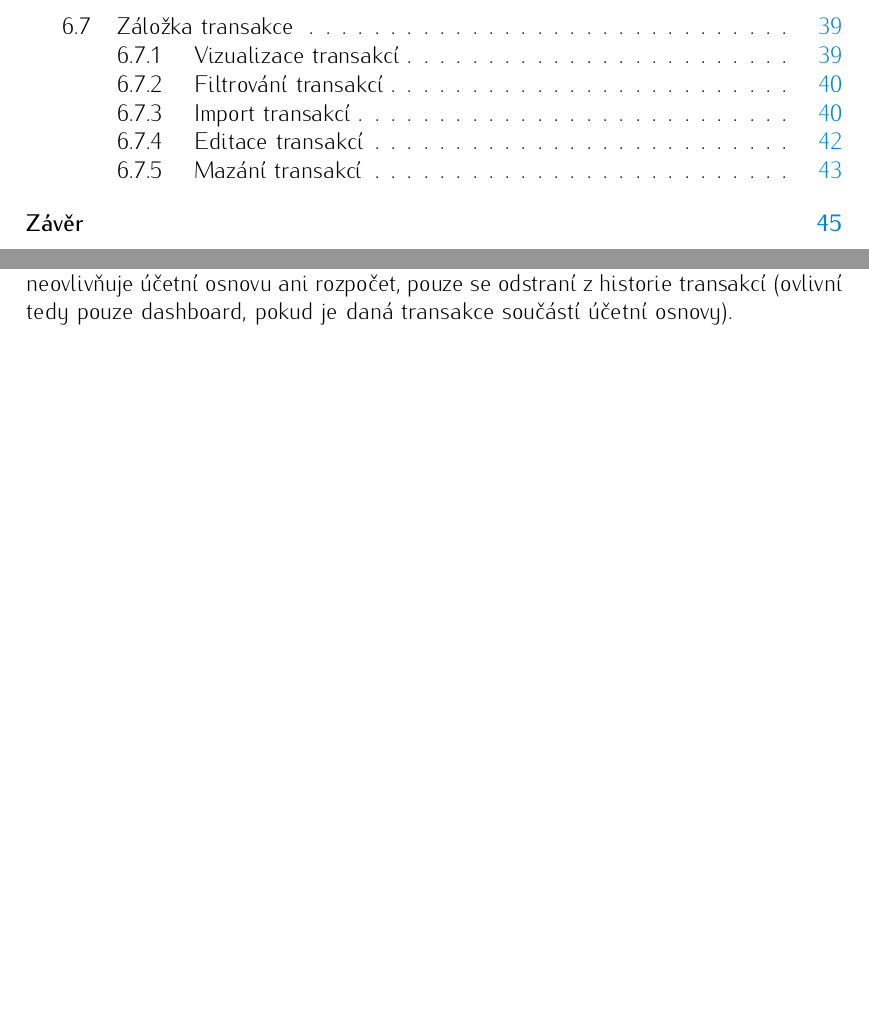
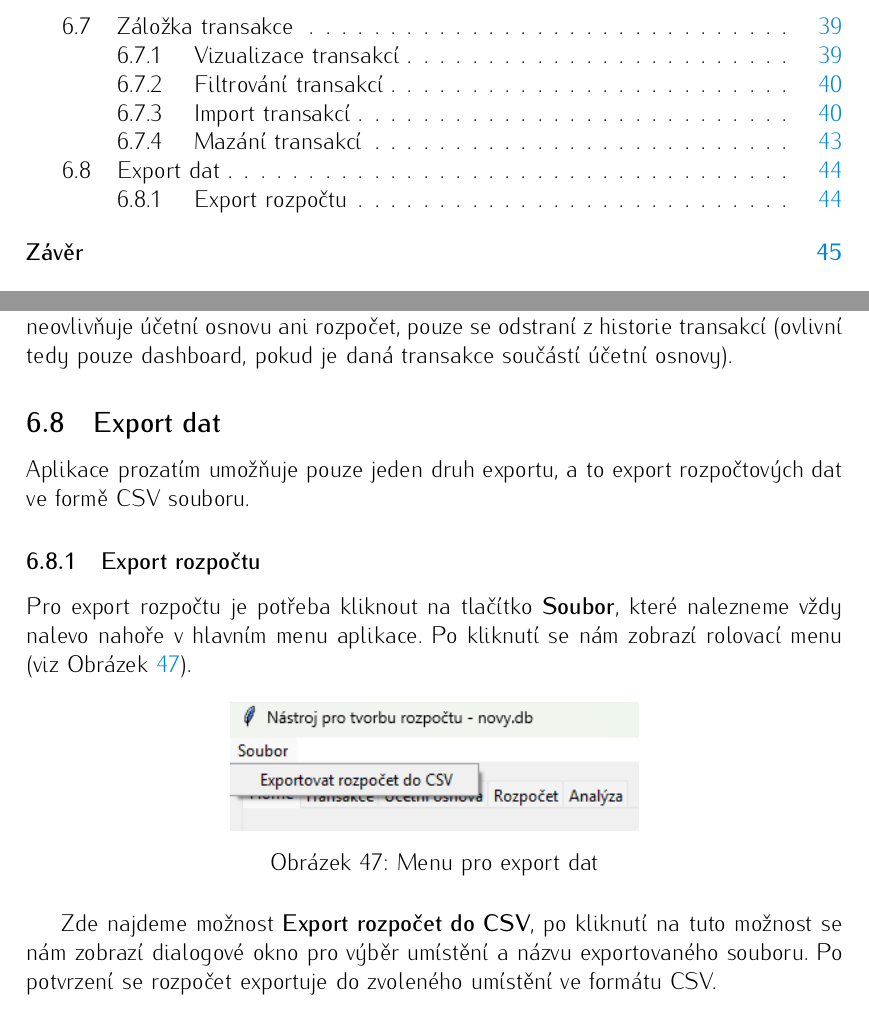
Before and after one commit to VaclavOrsag/bakalarka-rozpocet, a LaTeX thesis (text-prace/final/kidiplom/kidiplom.tex): two parts of pages 6 and 44 of 46, joined at a grey line, cut so that both start at the same text, the shorter picture padded with empty space. Compiled offline with pdfLaTeX.

```diff
--- a/text-prace/final/kidiplom/kidiplom.tex
+++ b/text-prace/final/kidiplom/kidiplom.tex
@@ -755,7 +754,18 @@
 \end{figure}
 Po potvrzení se vybraná transakce smaže ze seznamu. Mazání transakcí nám neovlivňuje účetní osnovu ani rozpočet, pouze se odstraní z historie transakcí (ovlivní tedy pouze dashboard,
 pokud je daná transakce součástí účetní osnovy).
-
+\subsection{Export dat}
+Aplikace prozatím umožňuje pouze jeden druh exportu, a to export rozpočtových dat ve formě CSV souboru.
+\subsubsection{Export rozpočtu}
+Pro export rozpočtu je potřeba kliknout na tlačítko \textbf{Soubor}, které nalezneme vždy nalevo nahoře v hlavním menu aplikace. Po kliknutí se nám zobrazí rolovací menu (viz Obrázek \ref{fig:export_menu}).
+\begin{figure}[H]
+    \centering
+    \includegraphics[width=0.5\textwidth]{export_menu.png}
+    \caption{Menu pro export dat}
+    \label{fig:export_menu}
+\end{figure}
+Zde najdeme možnost \textbf{Export rozpočet do CSV}, po kliknutí na tuto možnost se nám zobrazí dialogové okno pro výběr umístění a názvu exportovaného souboru. Po potvrzení se rozpočet exportuje do zvoleného
+umístění ve formátu CSV.
 %% Povinné závěry
 \begin{kiconclusions}
 Cílem této bakalářské práce bylo navrhnout a implementovat desktopovou aplikaci pro tvorbu a správu rozpočtu, která by nahradila stávající manuální proces založený na tabulkovém procesoru Microsoft Excel.
```
Also changed, not shown: text-prace/final/kidiplom/kidiplom.pdf, text-prace/final/kidiplom/obrazky/export_menu.png (added), text-prace/final/kidiplom/kidiplom.tex (1 more changed lines), 7 other files.
